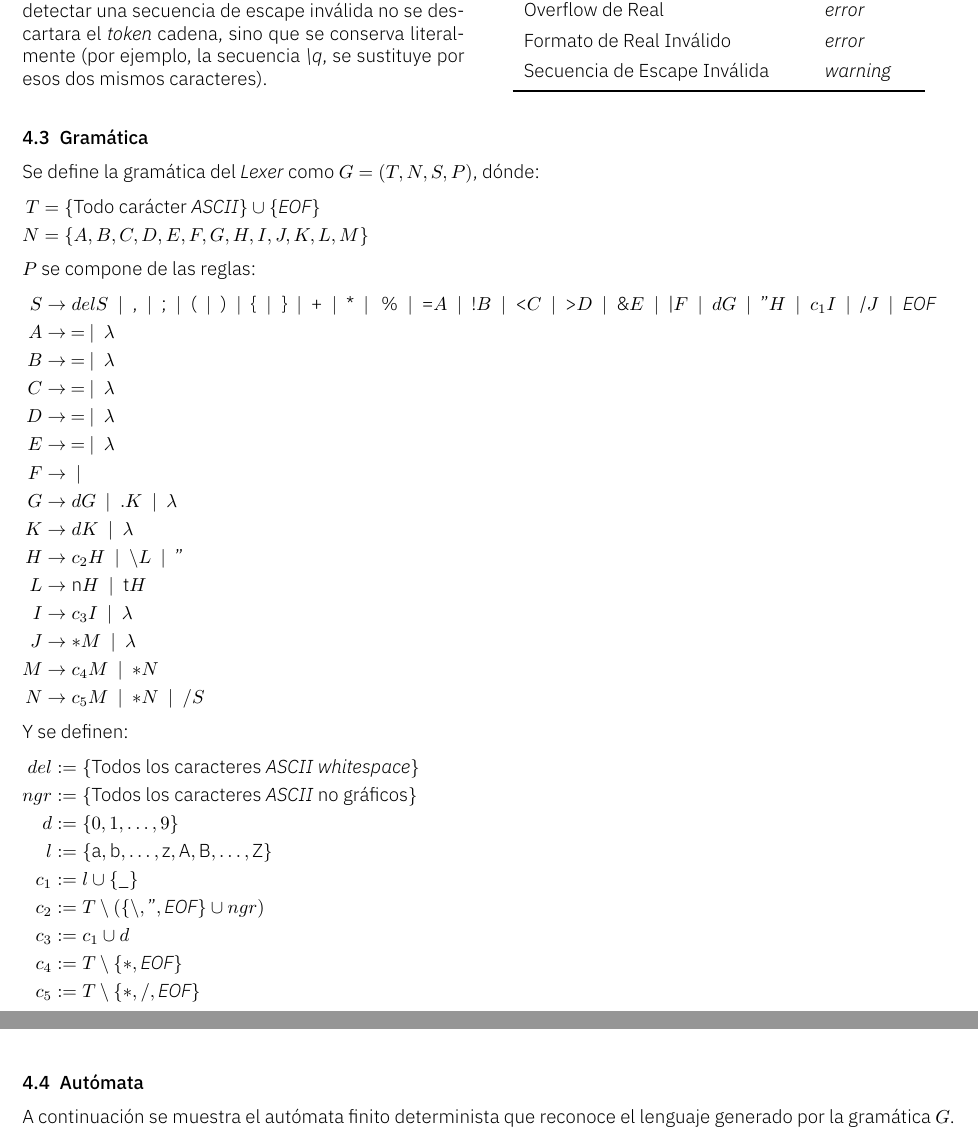
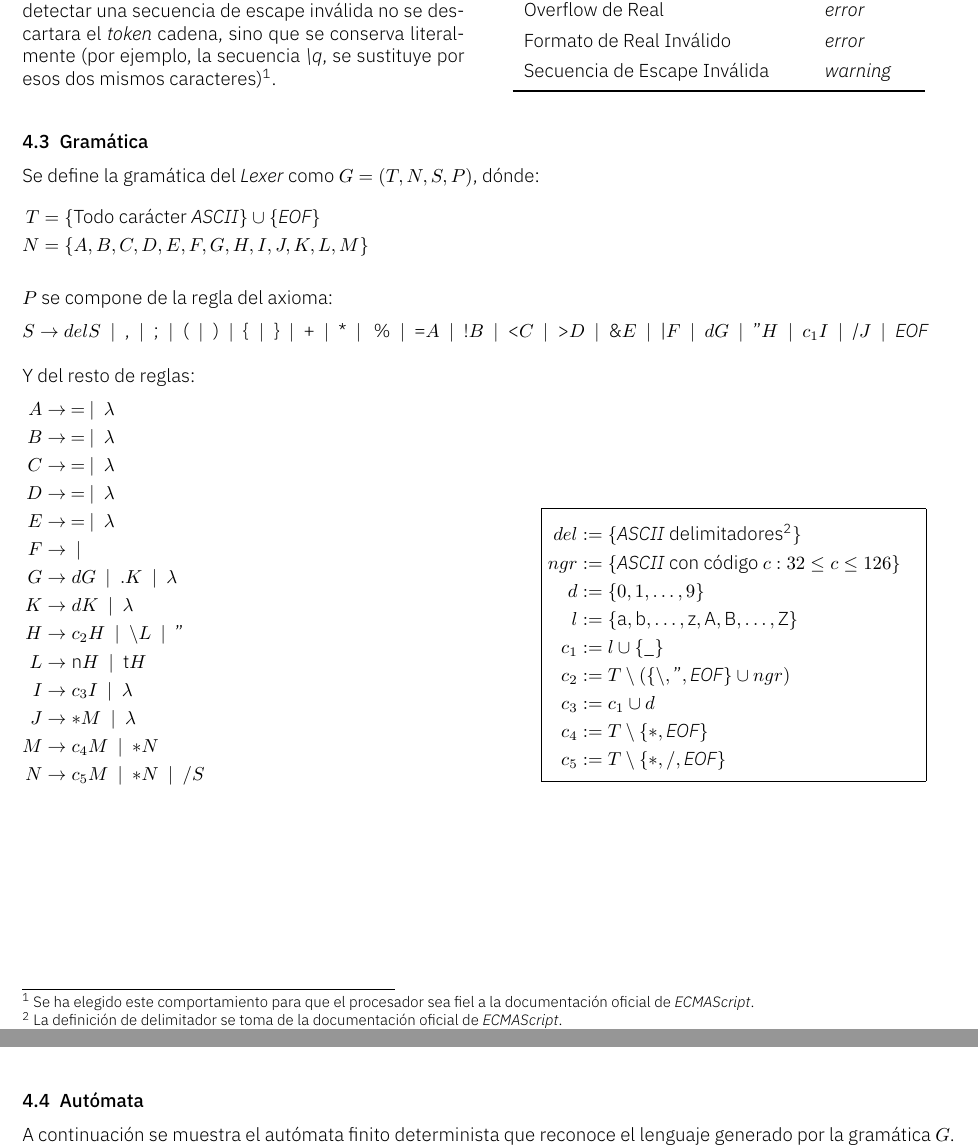
Before and after one commit to suuniqo/jsp, a LaTeX document (docs/doc.tex): two parts of pages 3 and 4 of 13, joined at a grey line, cut so that both start at the same text. Compiled offline with XeLaTeX.

Commit message:
polished doc

```diff
--- a/docs/doc.tex
+++ b/docs/doc.tex
@@ -3,6 +3,7 @@
 \usepackage[spanish, es-noshorthands]{babel}
 \usepackage{csquotes}
 \usepackage{amsmath}
+\usepackage{calc}
 \usepackage{tikz}
 \usetikzlibrary{arrows,automata,positioning}
 \usepackage{tcolorbox}
@@ -173,7 +174,7 @@
 
     El procesador genera mensajes claros con número de línea y columna, muestra la línea afectada y subraya en color la parte errónea.
 
-    El \textit{Lexer} sólo genera un warning, \textit{Invalid Escape Sequence}. Como se muestra en \hyperref[subsec:acciones-semanticas]{Acciones Semánticas}, al detectar una secuencia de escape inválida no se descartara el \textit{token} cadena, sino que se conserva literalmente (por ejemplo, la secuencia \textit{\textbackslash q}, se sustituye por esos dos mismos caracteres).
+    El \textit{Lexer} sólo genera un warning, \textit{Invalid Escape Sequence}. Como se muestra en \hyperref[subsec:acciones-semanticas]{Acciones Semánticas}, al detectar una secuencia de escape inválida no se descartara el \textit{token} cadena, sino que se conserva literalmente (por ejemplo, la secuencia \textit{\textbackslash q}, se sustituye por esos dos mismos caracteres)\footnote{Se ha elegido este comportamiento para que el procesador sea fiel a la \href{https://tc39.es/ecma262/multipage/ecmascript-language-lexical-grammar.html\#sec-literals-string-literals}{documentación oficial de \textit{ECMAScript}}.}.
 
     \renewcommand{\arraystretch}{1.35}
     \begin{table}[H]
@@ -203,9 +204,14 @@
         T &= \{ \textnormal{Todo carácter \textit{ASCII}} \} \cup \{\textit{EOF}\} && \\
         N &= \{A, B, C, D, E, F, G, H, I, J, K, L, M\} &&
     \end{flalign*}
-     $P$ se compone de las reglas:
+
+     $P$ se compone de la regla del axioma:
+
+    $S \to delS \:\mid\: \textnormal{,} \:\mid\: \textnormal{;} \:\mid\: \textnormal{(} \:\mid\: \textnormal{)} \:\mid\: \textnormal{\{} \:\mid\: \textnormal{\}} \:\mid\: \textnormal{+} \:\mid\: \textnormal{*} \:\mid\: \textnormal{\%} \:\mid\: \textnormal{=}A \:\mid\: \textnormal{!}B \:\mid\: \textnormal{<}C \:\mid\: \textnormal{>}D \:\mid\: \textnormal{\&}E \:\mid\: \textnormal{|}F \:\mid\: dG \:\mid\: \textnormal{"}H \:\mid\: c_1I \:\mid\: \textnormal{/}J \:\mid\: \textit{EOF}$
+
+     \begin{multicols}{2}
+        Y del resto de reglas:
         \begin{flalign*}
-        S &\to delS \:\mid\: \textnormal{,} \:\mid\: \textnormal{;} \:\mid\: \textnormal{(} \:\mid\: \textnormal{)} \:\mid\: \textnormal{\{} \:\mid\: \textnormal{\}} \:\mid\: \textnormal{+} \:\mid\: \textnormal{*} \:\mid\: \textnormal{\%} \:\mid\: \textnormal{=}A \:\mid\: \textnormal{!}B \:\mid\: \textnormal{<}C \:\mid\: \textnormal{>}D \:\mid\: \textnormal{\&}E \:\mid\: \textnormal{|}F \:\mid\: dG \:\mid\: \textnormal{"}H \:\mid\: c_1I \:\mid\: \textnormal{/}J \:\mid\: \textit{EOF} && \\
             A &\to \: = \:\mid\: \lambda && \\
             B &\to \: = \:\mid\: \lambda && \\
             C &\to \: = \:\mid\: \lambda && \\
@@ -221,10 +227,15 @@
             M &\to c_4M \:\mid\: *N && \\
             N &\to c_5M \:\mid\: *N \:\mid\: /S &&
         \end{flalign*}
-    Y se definen:
-    \begin{flalign*}
-        del &:= \{\textnormal{Todos los caracteres \textit{ASCII} \textit{whitespace}}\} && \\
-        ngr &:= \{\textnormal{Todos los caracteres \textit{ASCII} no gráficos}\} && \\
+        \columnbreak
+        \vspace*{66pt}
+        \[
+            \fbox{%
+                \begin{minipage}{\widthof{$ngr := \{\textnormal{\textit{ASCII} con código} c : 32 \le c \le 126\}$} + 13pt}
+                    \vspace{-8pt}
+                    \begin{align*}
+                        del &:= \{\textnormal{\textit{ASCII} delimitadores\footnotemark}\} && \\
+                        ngr &:= \{\textnormal{\textit{ASCII} con código } c : 32 \le c \le 126\} && \\
                         d &:= \{0, 1, \dots, 9\} && \\
                         l &:= \{\textnormal{a}, \textnormal{b}, \dots, \textnormal{z}, \textnormal{A}, \textnormal{B}, \dots, \textnormal{Z}\} && \\
                         c_1 &:= l \cup \{\_\} && \\
@@ -232,5 +243,10 @@
                         c_3 &:= c_1 \cup d && \\
                         c_4 &:= T \setminus \{*, \textit{EOF}\} && \\
                         c_5 &:= T \setminus \{*, /, \textit{EOF}\} && \\
-    \end{flalign*}
+                    \end{align*}
+                    \vspace{-32pt}
+                \end{minipage}%
+            }
+        \]
+     \end{multicols}
 
```
Also changed, not shown: docs/doc.pdf, docs/doc.tex (9 more changed lines). Lines whose indentation alone changed are shown as unchanged.
